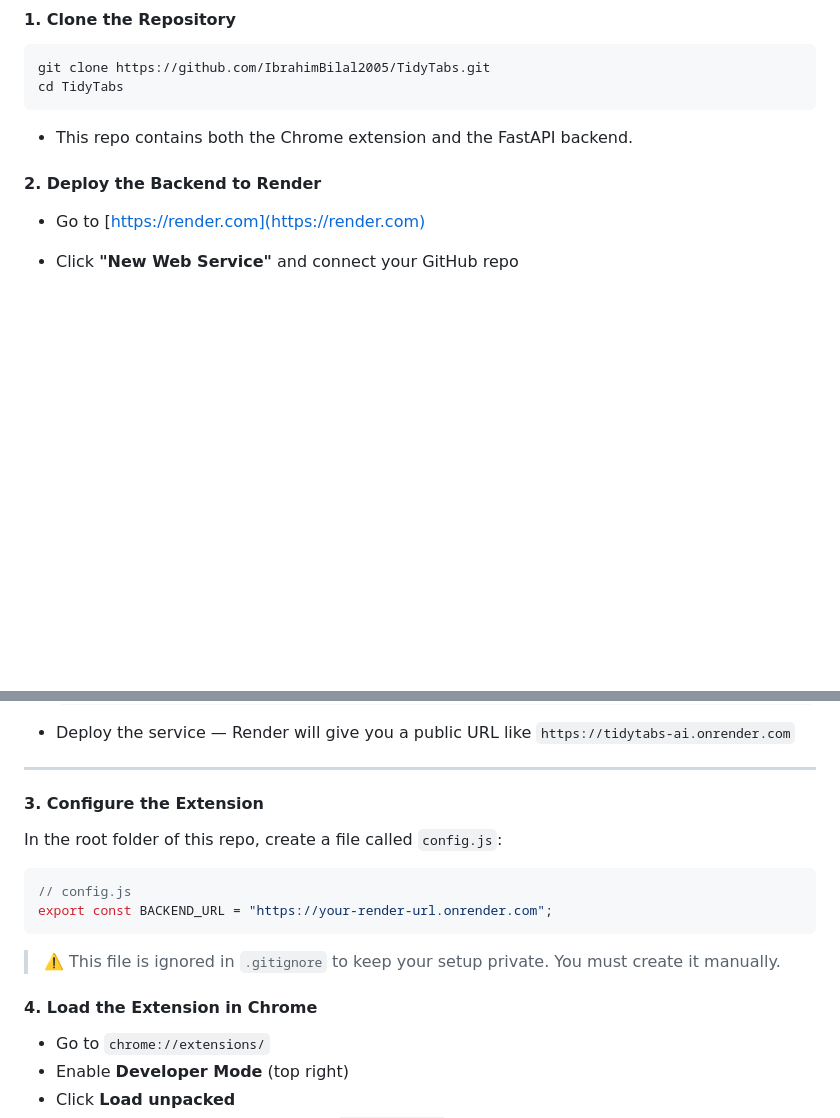
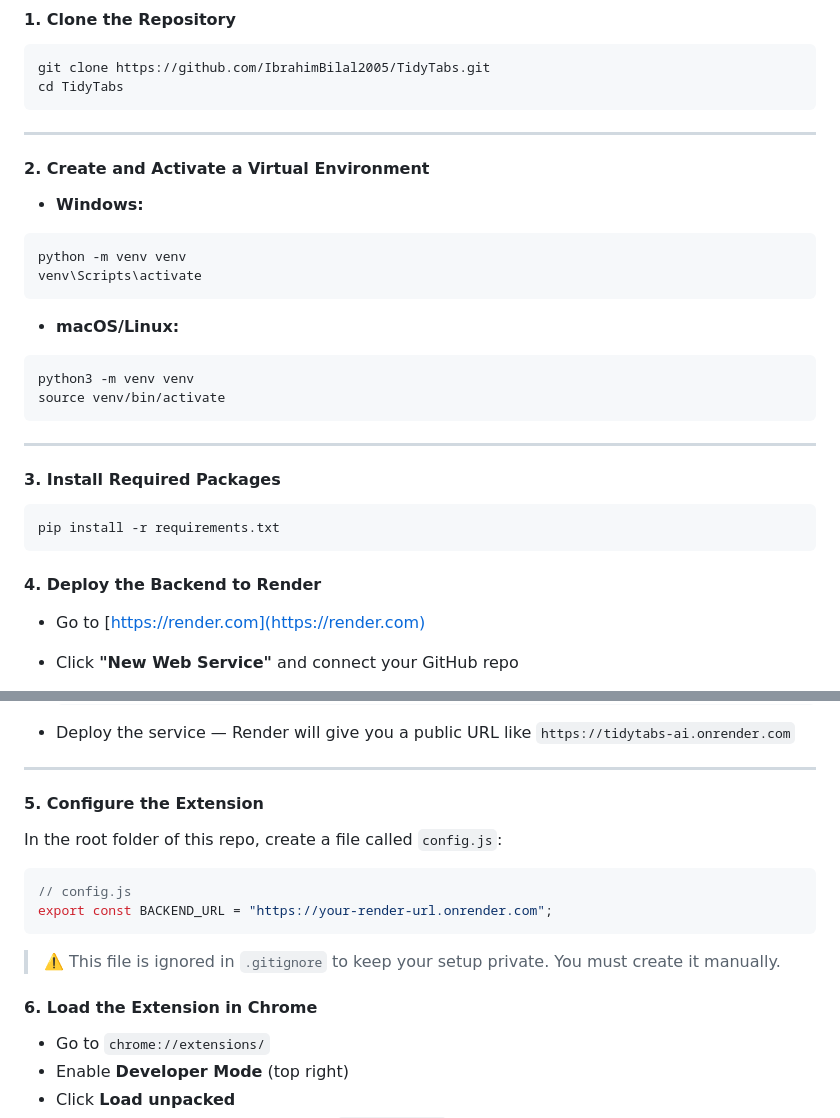
Before and after one commit to IbrahimBilal2005/TidyTabs, a Markdown page: README.md, 2 parts joined by grey strips. Rendered like a GitHub page; blank space fills up the shorter version.

````diff
--- a/README.md
+++ b/README.md
@@ -69,9 +69,34 @@ git clone https://github.com/IbrahimBilal2005/TidyTabs.git
 cd TidyTabs
 ```
 
-- This repo contains both the Chrome extension and the FastAPI backend.
+---
 
-#### 2. Deploy the Backend to Render
+#### 2. Create and Activate a Virtual Environment
+
+- **Windows:**
+
+```bash
+python -m venv venv
+venv\Scripts\activate
+```
+
+- **macOS/Linux:**
+
+```bash
+python3 -m venv venv
+source venv/bin/activate
+```
+
+---
+
+#### 3. Install Required Packages
+
+```bash
+pip install -r requirements.txt
+```
+
+
+#### 4. Deploy the Backend to Render
 
 - Go to [https://render.com](https://render.com)
 - Click **"New Web Service"** and connect your GitHub repo
@@ -89,7 +114,7 @@ cd TidyTabs
 
 ---
 
-#### 3. Configure the Extension
+#### 5. Configure the Extension
 
 In the root folder of this repo, create a file called `config.js`:
 
@@ -100,7 +125,7 @@ export const BACKEND_URL = "https://your-render-url.onrender.com";
 
 > ⚠️ This file is ignored in `.gitignore` to keep your setup private. You must create it manually.
 
-#### 4. Load the Extension in Chrome
+#### 6. Load the Extension in Chrome
 
 - Go to `chrome://extensions/`
 - Enable **Developer Mode** (top right)
````
